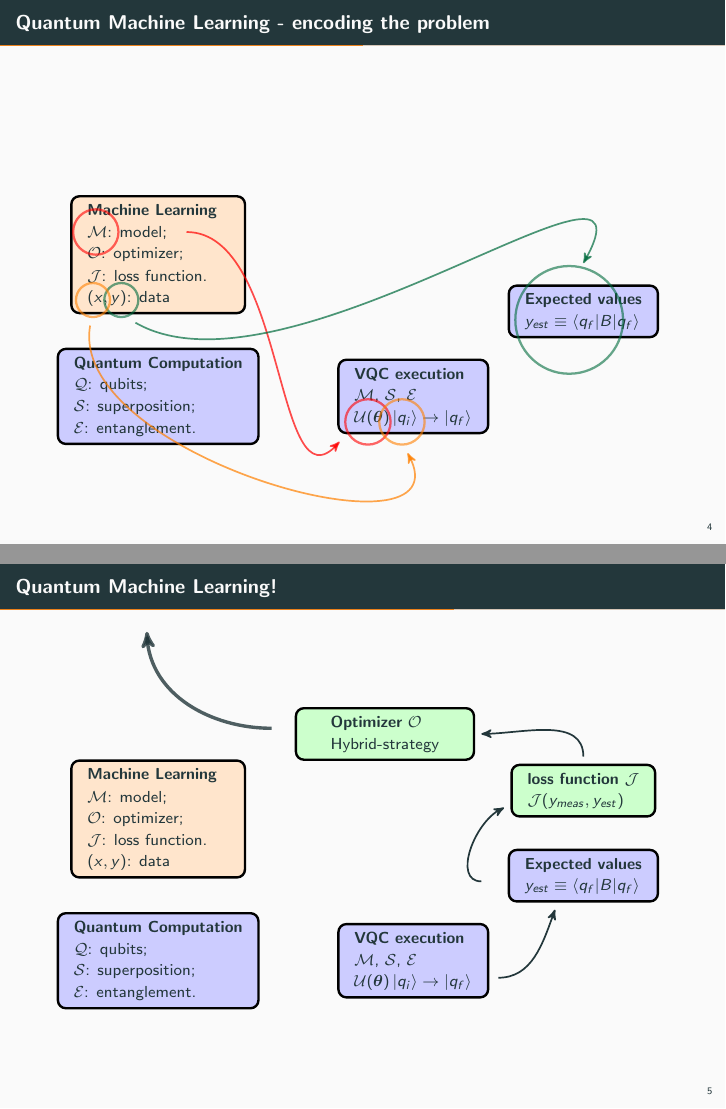
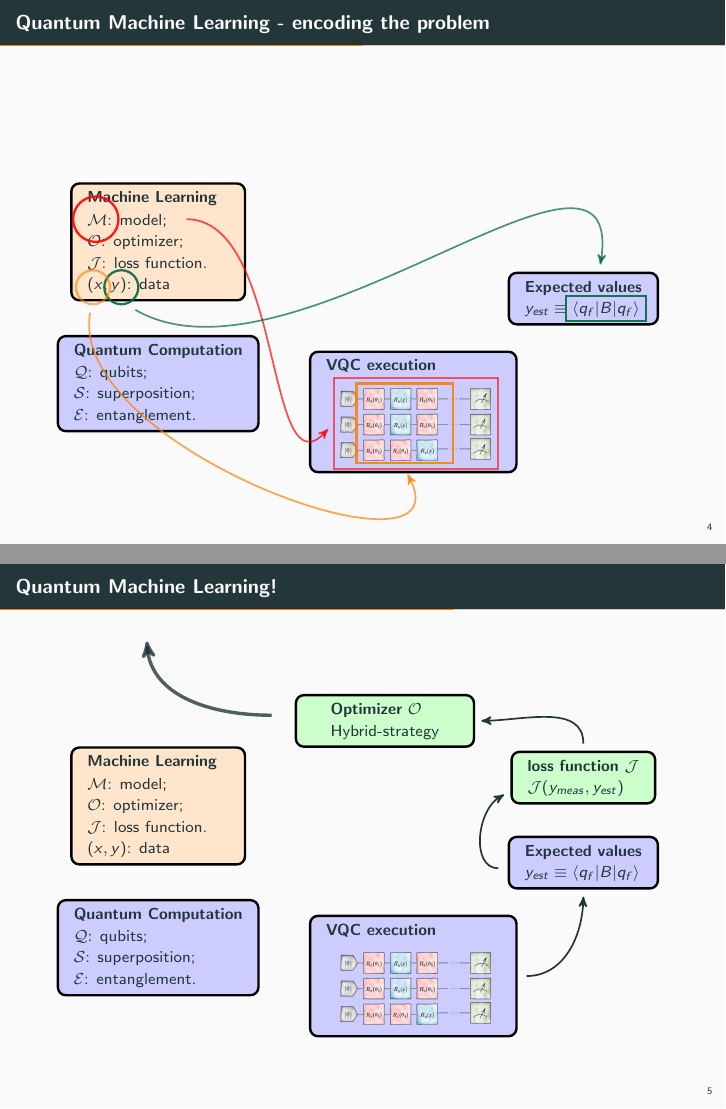
Before and after one commit to MatteoRobbiati/LaTeX-files, LaTeX slides (slides-Erice/main.tex): pages 4 and 5 of 8, joined at a grey line. Compiled offline with pdfLaTeX.

Commit message:
add vqc image into the qml scheme

```diff
--- a/slides-Erice/main.tex
+++ b/slides-Erice/main.tex
@@ -219,22 +222,24 @@
 
  \node[state,
     right of=QC,
-    yshift=0cm,
+    yshift=-0.5cm,
     anchor=center,
     node distance=4.5cm,
-    text width=2.5cm, fill=blue!20] (VQC)
+    text width=3.5cm, fill=blue!20] (VQC)
  {%
  \begin{tabular}{l}
-  \textbf{VQC execution}\\
-  $\mathcal{M}$, $\mathcal{S}$, $\mathcal{E}$ \\
-  \parbox{2.8cm}{$\mathcal{U}(\bm{\theta})\ket{q_i} \to \ket{q_f}$}
+  \textbf{VQC execution} \\
+  \parbox{4.5cm}{
+  \includegraphics[width=0.9\textwidth]{figures/vqc.png}
+  }
  \end{tabular}
  };
 
 \node[state,
   right of = VQC,
   node distance = 3cm,
-  yshift=1.5cm, fill=blue!20] (NSHOT)
+  yshift=2cm,
+  fill=blue!20] (NSHOT)
  {\begin{tabular}{l}
  \textbf{Expected values}\\
  $y_{est} \equiv \braket{q_f|B|q_f}$
@@ -242,17 +247,17 @@
   };
 
 
- \draw[line width=0.3mm, red, opacity = 0.7] (0.5, 0.4)  to[out=0, in=230] (3.2, -3.3);
- \draw[line width=0.3mm, orange, opacity = 0.7] (-1.2, -1.25)  to[out=260, in=300] (4.4, -3.5);
- \draw[line width=0.3mm, cadmiumgreen, opacity = 0.7] (-0.4, -1.2)  to[out=330, in=60] (7.5, -0.15);
+ \draw[line width=0.3mm, red, opacity = 0.7] (0.5, 0.4)  to[out=0, in=230] (3, -3.3);
+ \draw[line width=0.3mm, orange, opacity = 0.7] (-1.2, -1.25)  to[out=260, in=300] (4.4, -4.1);
+ \draw[line width=0.3mm, cadmiumgreen, opacity = 0.7] (-0.4, -1.2)  to[out=330, in=80] (7.8, -0.4);
 
 
- \draw[red, line width=0.4mm, opacity = 0.6] (3.7,-2.95) circle (0.4 cm);
- \draw[red, line width=0.4mm, opacity = 0.6] (-1.1, 0.4) circle (0.4 cm);
- \draw[cadmiumgreen, line width=0.4mm, opacity = 0.6] (-0.65,-0.8) circle (0.3 cm);
- \draw[cadmiumgreen, line width=0.4mm, opacity = 0.6] (7.25,-1.15) circle (0.95 cm);
- \draw[orange, line width=0.4mm, opacity = 0.6] (4.3,-2.95) circle (0.4 cm);
+ \draw[red, line width=0.4mm, opacity = 0.9] (-1.1, 0.4) circle (0.4 cm);
+ \draw[cadmiumgreen, line width=0.4mm, opacity = 0.9] (-0.65,-0.8) circle (0.3 cm);
+ \draw[cadmiumgreen, line width=0.4mm, opacity = 0.9] (7.2,-1.4) rectangle (8.6, -0.95);
  \draw[orange, line width=0.4mm, opacity = 0.6] (-1.15,-0.8) circle (0.3 cm);
+ \draw[red, line width=0.4mm, opacity = 0.6] (3.1,-4) rectangle (6,-2.4);
+ \draw[orange, line width=0.4mm, opacity = 0.9] (3.5,-3.9) rectangle (5.2,-2.5);
 
 
 \end{tikzpicture}
@@ -262,7 +267,7 @@
 % SLIDE 5 QML
 \begin{frame}{Quantum Machine Learning!}
 
-\vspace{0.25cm}
+\vspace{0.42cm}
 \begin{tikzpicture}[->,>=stealth']
 
 
@@ -303,22 +308,24 @@
 
  \node[state,
     right of=QC,
-    yshift=0cm,
+    yshift=-0.5cm,
     anchor=center,
     node distance=4.5cm,
-    text width=2.5cm, fill=blue!20] (VQC)
+    text width=3.5cm, fill=blue!20] (VQC)
  {%
  \begin{tabular}{l}
-  \textbf{VQC execution}\\
-  $\mathcal{M}$, $\mathcal{S}$, $\mathcal{E}$ \\
-  \parbox{2.8cm}{$\mathcal{U}(\bm{\theta})\ket{q_i} \to \ket{q_f}$}
+  \textbf{VQC execution} \\
+  \parbox{4.5cm}{
+  \includegraphics[width=0.9\textwidth]{figures/vqc.png}
+  }
  \end{tabular}
  };
 
 \node[state,
   right of = VQC,
   node distance = 3cm,
-  yshift=1.5cm, fill=blue!20] (NSHOT)
+  yshift=2cm,
+  fill=blue!20] (NSHOT)
  {\begin{tabular}{l}
  \textbf{Expected values}\\
  $y_{est} \equiv \braket{q_f|B|q_f}$
@@ -336,10 +343,10 @@
   };
 
 
- \draw[line width=0.3mm] (6, -2.8)  to[out=0, in=250] (7, -1.6);
- \draw[line width=0.3mm] (5.7, -1.1)  to[out=180, in=200] (6.1, 0.2);
+ \draw[line width=0.3mm] (6.5, -3)  to[out=0, in=270] (7.5, -1.6);
+ \draw[line width=0.3mm] (6, -1.1)  to[out=180, in=200] (6.1, 0.2);
  \draw[line width=0.3mm] (7.5, 1.1)  to[out=90, in=0] (5.7, 1.5);
- \draw[line width=0.6mm, opacity=0.8] (2, 1.6)  to[out=180, in=270] (-0.2, 3.3);
+ \draw[line width=0.6mm, opacity=0.8] (2, 1.6)  to[out=180, in=270] (-0.2, 2.9);
 
  \draw[line width=0.3mm, orange, opacity = 0.0] (-1.2, -1.25)  to[out=260, in=300] (4.4, -3.5);
 
```
Also changed, not shown: slides-Erice/figures/vqc.png (added), slides-Erice/main.pdf, slides-Erice/main.tex (37 more changed lines).
